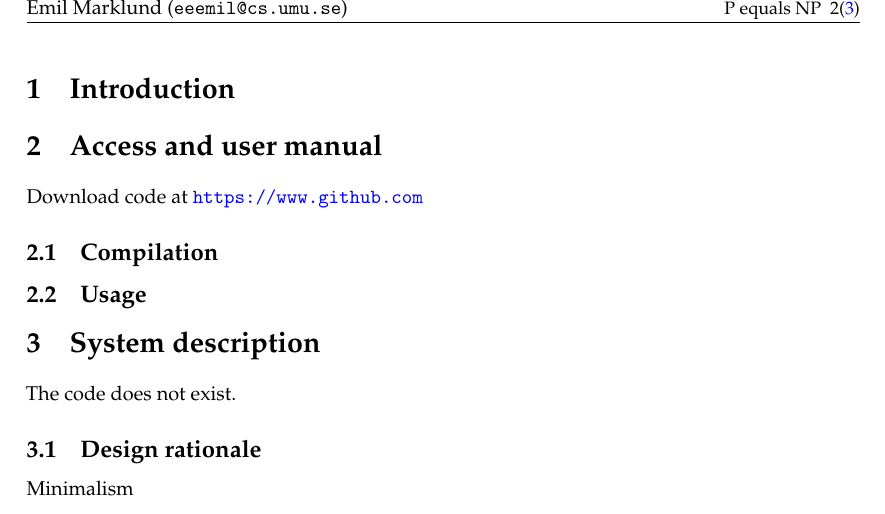
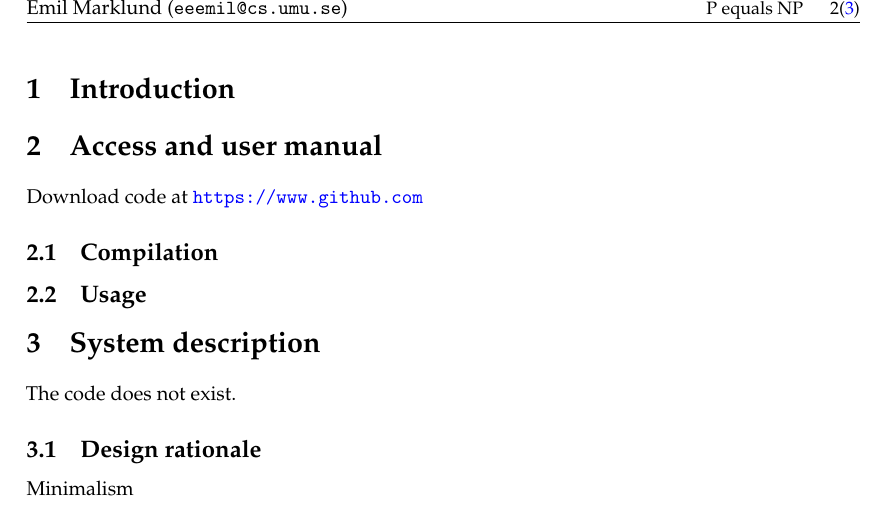
Before and after one commit to team-teamwork/latex-template, a LaTeX paper (report.tex): part of page 3 of 4, cut so that both start at the same text. Compiled offline with pdfLaTeX.

Commit message:
Space between title and page number

```diff
--- a/report.tex
+++ b/report.tex
@@ -56,7 +56,7 @@ Supervisor(s): \Supervisors}
 % LO: To the left on odd numbered pages
 % RE: To the right on even numbered pages
 % LE: To the right on even numbered pages
-\fancyhead[RO, LE]{\small \Title \thepage(\pageref{LastPage})}
+\fancyhead[RO, LE]{\small \Title \quad \thepage(\pageref{LastPage})}
 \fancyhead[RE, LO]{\Authors}
 \cfoot{} % Clear foot
 
```
